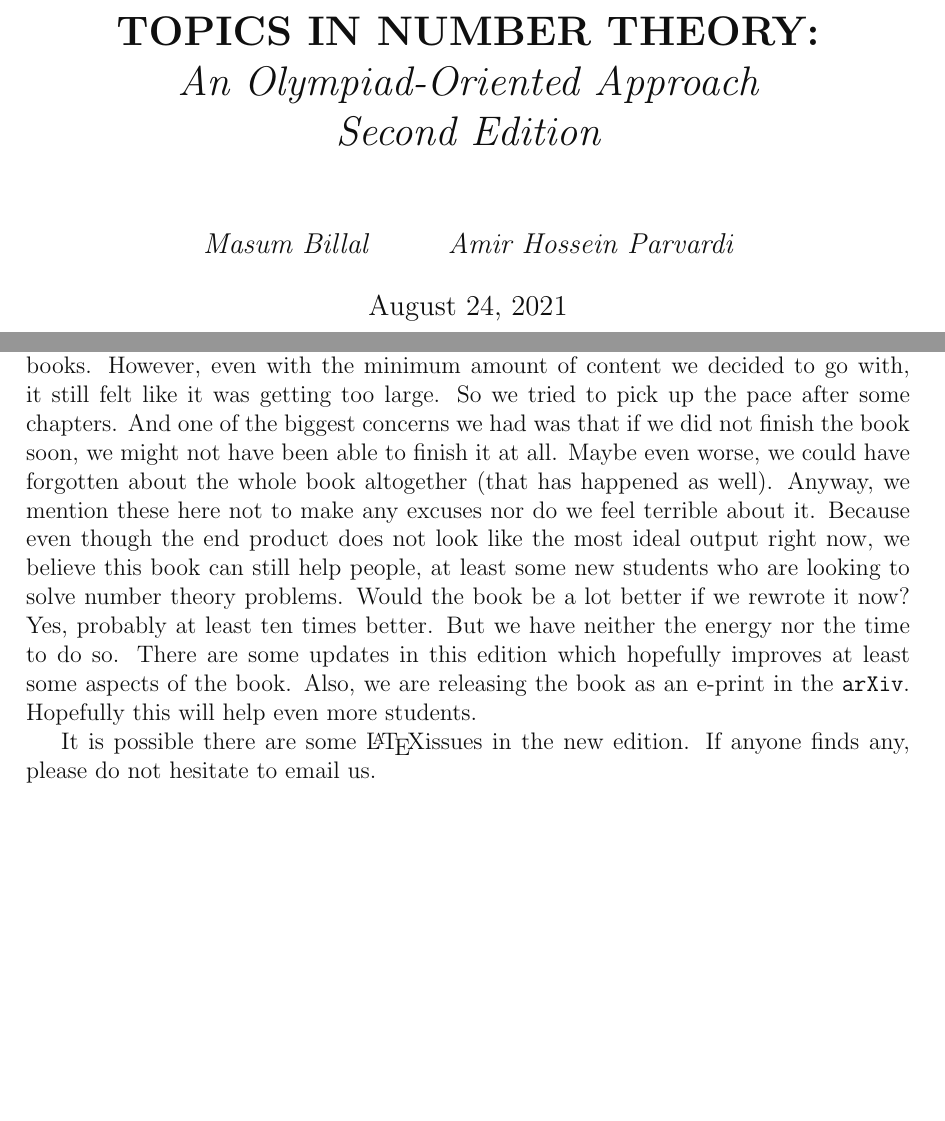
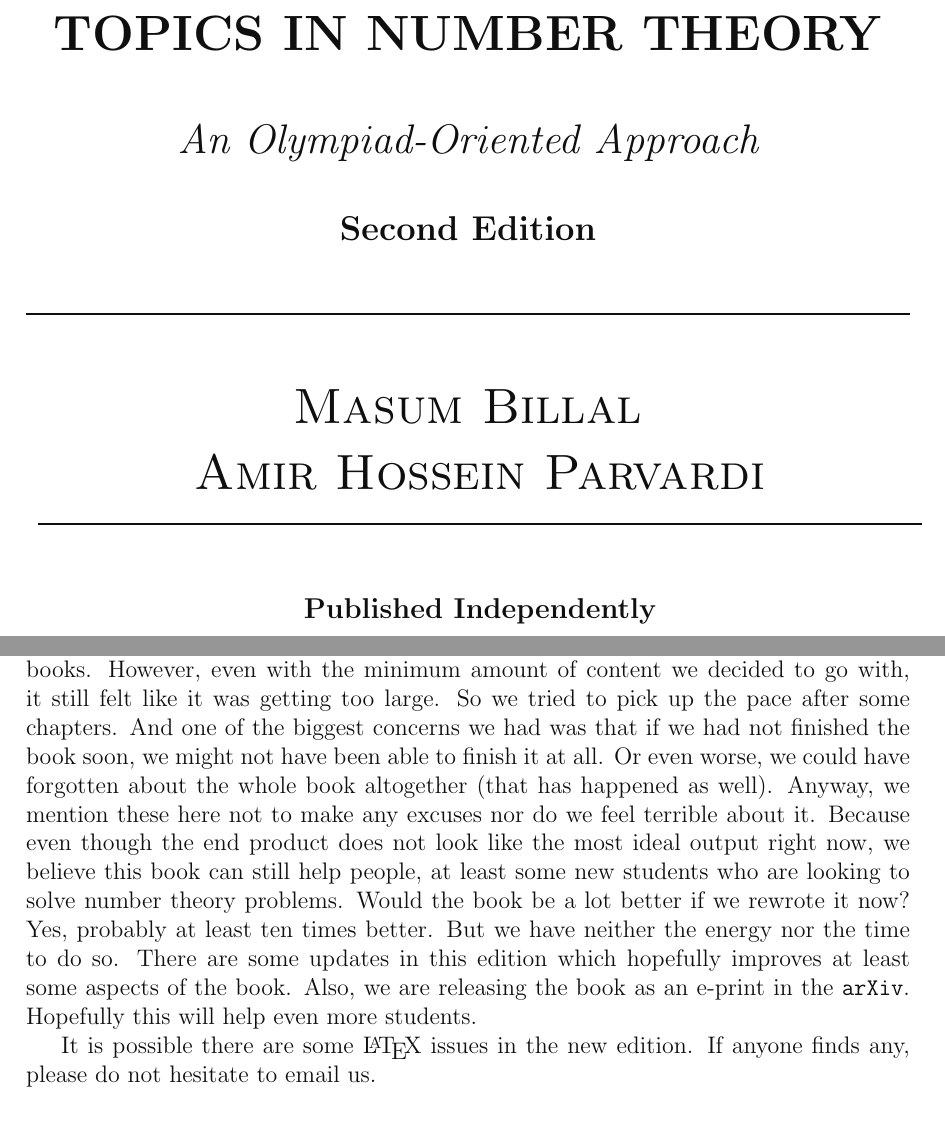
Before and after one commit to tntaooa/tnt, a LaTeX thesis (main.tex, which reads mystyle.sty): two parts of pages 1 and 3 of 400 before the commit and two parts of pages 3 and 5 of 400 after it, joined at a grey line, cut so that both start at the same text, the shorter picture padded with empty space. Compiled offline with pdfLaTeX.

Commit message:
removed unnecessary fonts and added cover

```diff
--- a/main.tex
+++ b/main.tex
@@ -11,17 +11,21 @@
 	natbib=true,
 ]{biblatex}
 
+\makeatletter
+\newcommand{\globalcolor}[1]{%
+	\color{#1}\global\let\default@color\current@color
+}
+\makeatother
+\AtBeginDocument{\globalcolor{onyx}}
 
-\title{\bf TOPICS IN NUMBER THEORY:\\ \it An Olympiad-Oriented Approach\\Second Edition}
+\title{\bf\Huge TOPICS IN NUMBER THEORY\\ {\vspace*{.3in}\it\LARGE An Olympiad-Oriented Approach}\\\vspace*{.3in}{\Large Second Edition\\\vspace*{.1in}\rule{\textwidth}{0.8pt}}}
 \author{
-	\it Masum Billal%\\University of Dhaka\\Dhaka, Bangladesh\\
-	%Email: \href{mailto:billalmasum93@gmail.com}{billalmasum93@gmail.com}
-	\and
-	\it Amir Hossein Parvardi%\\University of Tehran\\Tehran, Iran\\
-	%Email: \href{mailto:a.parvardi@gmail.com}{a.parvardi@gmail.com}
+	\sc \Huge Masum Billal%\\University of Dhaka\\Dhaka, Bangladesh\\
+	\and \sc \Huge Amir Hossein Parvardi\\\vspace*{.4in}
+	\rule{\textwidth}{0.8pt}\\\vspace*{.2in}
+	\bf Published Independently
 }
-\date{\today}
+\date{}
 
-\makeatletter\newcommand{\globalcolor}[1]{\color{#1}\global\let\default@color\current@color}\makeatother\AtBeginDocument{\globalcolor{onyx}}
 \addbibresource{main.bib}
 \addbibresource{ref.bib}
@@ -45,8 +51,8 @@
 \end{dedication}
 
 \section*{Preface to Second Edition}
-It has been over $3$ years since we have written this book. When we read the book now, we sometimes feel kind of silly. In some places, the writing comes off as childish and probably even unprofessional. But we do not regret writing the book that way. There are reasons why we have written it the way we did. We admit that we did not have the enormous amount of patience required to finish the book in a greater style. We were hurried to write a lot of the things back then. Not because we were told to, since this is an independent publication after all. There are a number of factors why we felt hurried to finish the book. For example, the book was already large even though we discarded a lot of the content we had planned for the book. In fact, we discarded most of the content we planned because the book would be so huge not even us would have been interested in reading a book that large. But that messed with our plans a lot since we had to change a lot of things on the fly. The whole reason we wanted to write a book despite there existing a lot of books on number theory is that we wanted our book to contain results or techniques that would not be as common in other Olympiad books. However, even with the minimum amount of content we decided to go with, it still felt like it was getting too large. So we tried to pick up the pace after some chapters. And one of the biggest concerns we had was that if we did not finish the book soon, we might not have been able to finish it at all. Maybe even worse, we could have forgotten about the whole book altogether (that has happened as well). Anyway, we mention these here not to make any excuses nor do we feel terrible about it. Because even though the end product does not look like the most ideal output right now, we believe this book can still help people, at least some new students who are looking to solve number theory problems. Would the book be a lot better if we rewrote it now? Yes, probably at least ten times better. But we have neither the energy nor the time to do so. There are some updates in this edition which hopefully improves at least some aspects of the book. Also, we are releasing the book as an e-print in the \texttt{arXiv}. Hopefully this will help even more students.
+It has been over $3$ years since we have written this book. When we read the book now, we sometimes feel kind of silly. In some places, the writing comes off as childish and probably even unprofessional. But we do not regret writing the book that way. There are reasons why we have written it the way we did. We admit that we did not have the enormous amount of patience required to finish the book in a greater style. We were hurried to write a lot of the things back then. Not because we were told to, since this is an independent publication after all. There are a number of factors why we felt hurried to finish the book. For example, the book was already large even though we discarded a lot of the content we had planned for the book. In fact, we discarded most of the content we planned because the book would be so huge not even us would have been interested in reading a book that large. But that messed with our plans a lot since we had to change a lot of things on the fly. The whole reason we wanted to write a book despite there existing a lot of books on number theory is that we wanted our book to contain results or techniques that would not be as common in other Olympiad books. However, even with the minimum amount of content we decided to go with, it still felt like it was getting too large. So we tried to pick up the pace after some chapters. And one of the biggest concerns we had was that if we had not finished the book soon, we might not have been able to finish it at all. Or even worse, we could have forgotten about the whole book altogether (that has happened as well). Anyway, we mention these here not to make any excuses nor do we feel terrible about it. Because even though the end product does not look like the most ideal output right now, we believe this book can still help people, at least some new students who are looking to solve number theory problems. Would the book be a lot better if we rewrote it now? Yes, probably at least ten times better. But we have neither the energy nor the time to do so. There are some updates in this edition which hopefully improves at least some aspects of the book. Also, we are releasing the book as an e-print in the \texttt{arXiv}. Hopefully this will help even more students.
 
-It is possible there are some \LaTeX issues in the new edition. If anyone finds any, please do not hesitate to email us.
+It is possible there are some \LaTeX\ issues in the new edition. If anyone finds any, please do not hesitate to email us.
 
 \begin{flushright}
--- a/mystyle.sty
+++ b/mystyle.sty
@@ -35,7 +36,7 @@
 	}}}}%
 }
 
-\RequirePackage[utf8]{inputenc}
+%\RequirePackage[utf8]{inputenc}
 \RequirePackage{csquotes}
 
 \RequirePackage{glossaries}
@@ -43,10 +44,19 @@
 \renewcommand\appendixtocname{Glossary}
 \renewcommand\appendixpagename{Glossary}
 
+\providecommand{\HUGE}{\Huge}% if not using memoir
+\newlength{\drop}
+
+\DeclareRobustCommand{\cs}[1]{\texttt{\char`\\#1}}
+\newlength{\tpheight}\setlength{\tpheight}{0.9\textheight}
+\newlength{\txtheight}\setlength{\txtheight}{0.9\tpheight}
+\newlength{\tpwidth}\setlength{\tpwidth}{0.9\textwidth}
+\newlength{\txtwidth}\setlength{\txtwidth}{0.9\tpwidth}
 
 %\usepackage{pdfrender, xcolor}
 %\pdfrender{StrokeColor=black,TextRenderingMode=2,LineWidth=0.2pt}
 
+\definecolor{smokyblack}{rgb}{0.06, 0.05, 0.03}
 \definecolor{bondiblue}{rgb}{0.0, 0.58, 0.71}
 \definecolor{amber}{rgb}{1.0, 0.49, 0.0}
 \definecolor{darkseagreen}{rgb}{0.56, 0.74, 0.56}
@@ -70,6 +80,8 @@
 \definecolor{vividauburn}{rgb}{0.58, 0.15, 0.14}
 \definecolor{venetianred}{rgb}{0.78, 0.03, 0.08}
 \definecolor{tyrianpurple}{rgb}{0.4, 0.01, 0.24}
+\definecolor{splashedwhite}{rgb}{1.0, 0.99, 1.0}
+
 
 \usepackage[ocgcolorlinks]{ocgx2}
 \usetikzlibrary{fit,matrix,shapes}
```
Also changed, not shown: 1.jpg (added), ModernMT-ExtendedItalic.otf (deleted), ModernMTStd-Extended.otf (deleted), MrsEavesSmallCaps_Regular.ttf (deleted), goodfish-rg.ttf (deleted), main.tex (10 more changed lines), mystyle.sty (1 more changed lines), 1 other file.
